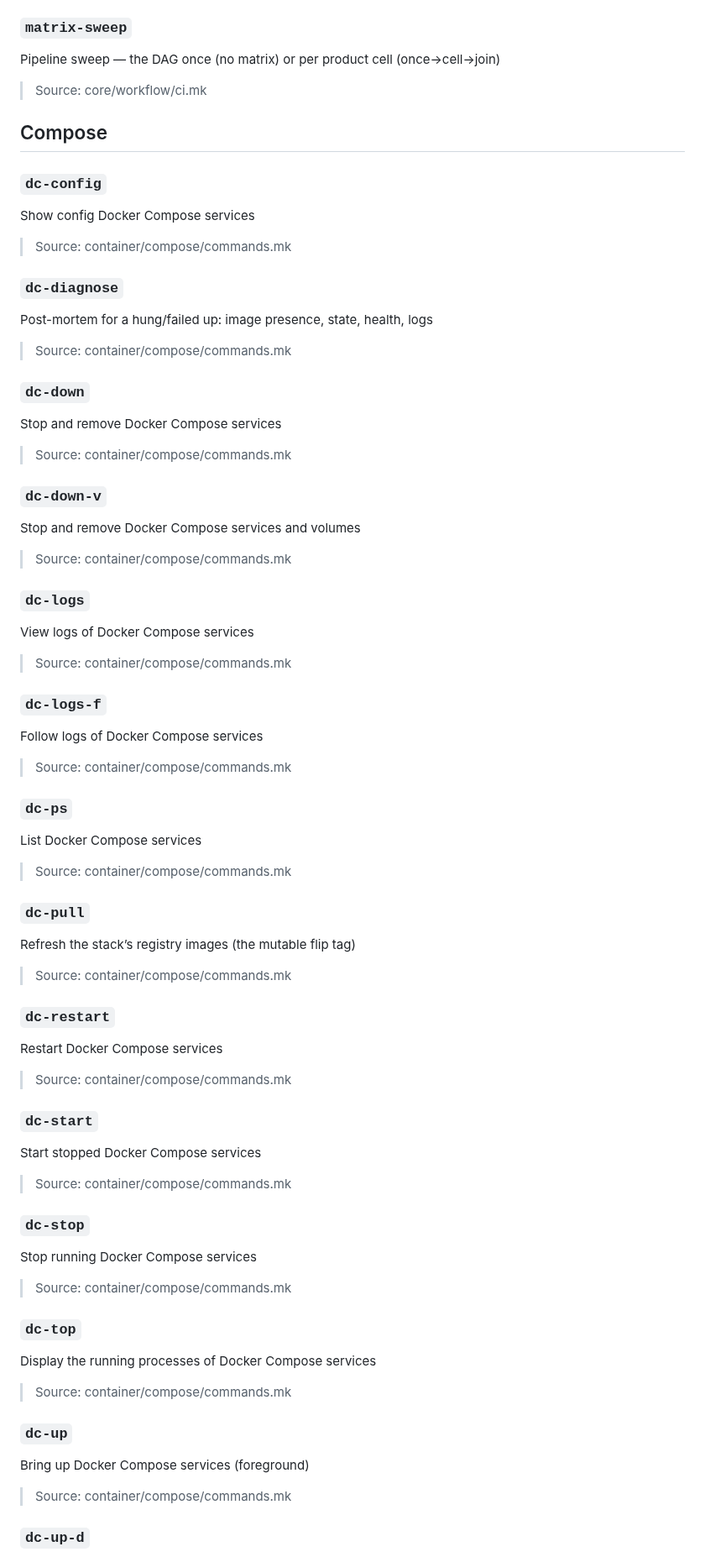
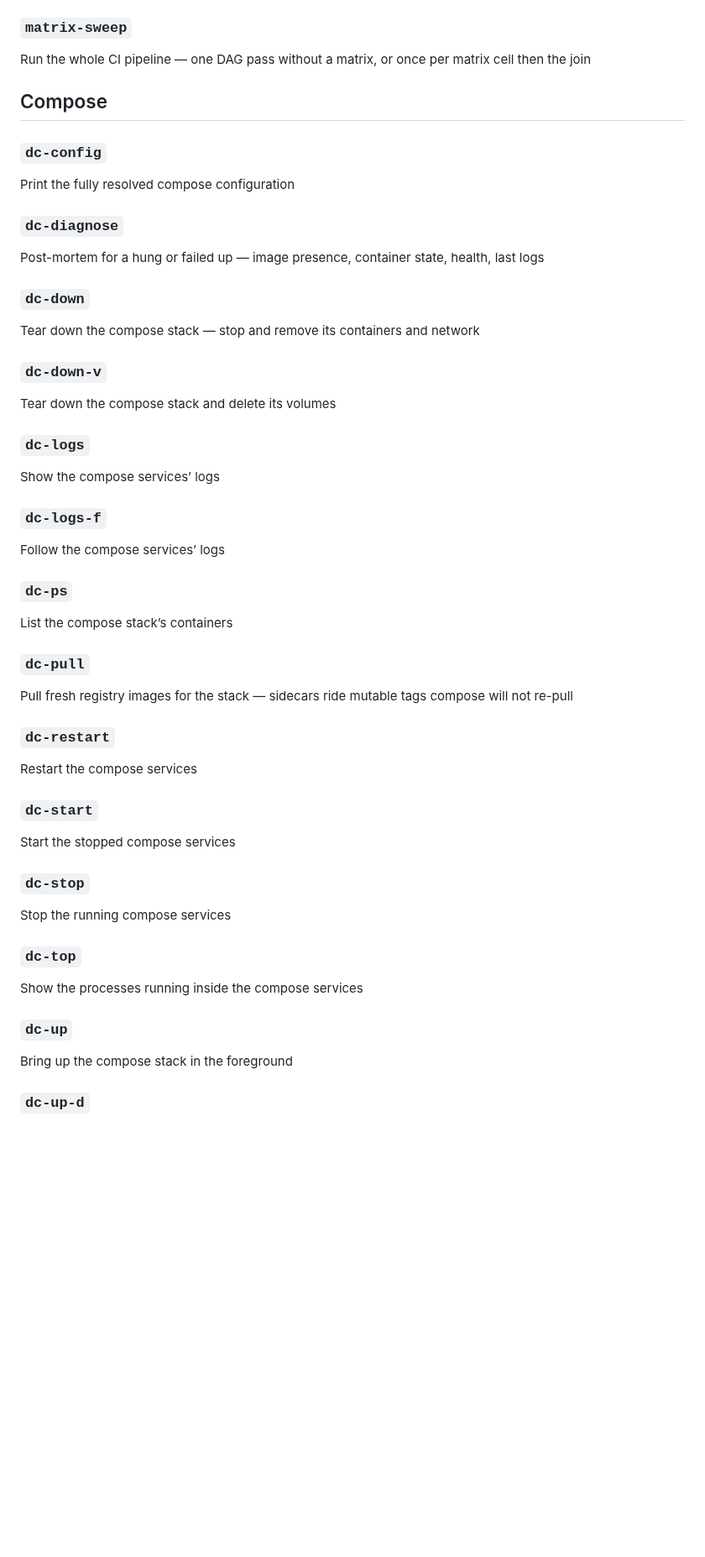
Before and after one commit to projectfile-org/ci, a Markdown page: docs/MAKEFILE.md, the part around one of its changes. Shown at 84% size. Rendered like a GitHub page; blank space fills up the shorter version.

```diff
--- a/docs/MAKEFILE.md
+++ b/docs/MAKEFILE.md
@@ -180,89 +136,61 @@ Sync Git hooks (lefthook) to the committed config (dev machines only)
 
 ### `matrix-sweep`
 
-Pipeline sweep — the DAG once (no matrix) or per product cell (once→cell→join)
-
-> Source: core/workflow/ci.mk
+Run the whole CI pipeline — one DAG pass without a matrix, or once per matrix cell then the join
 
 ## Compose
 
 ### `dc-config`
 
-Show config Docker Compose services
-
-> Source: container/compose/commands.mk
+Print the fully resolved compose configuration
 
 ### `dc-diagnose`
 
-Post-mortem for a hung/failed up: image presence, state, health, logs
-
-> Source: container/compose/commands.mk
+Post-mortem for a hung or failed up — image presence, container state, health, last logs
 
 ### `dc-down`
 
-Stop and remove Docker Compose services
-
-> Source: container/compose/commands.mk
+Tear down the compose stack — stop and remove its containers and network
 
 ### `dc-down-v`
 
-Stop and remove Docker Compose services and volumes
-
-> Source: container/compose/commands.mk
+Tear down the compose stack and delete its volumes
 
 ### `dc-logs`
 
-View logs of Docker Compose services
-
-> Source: container/compose/commands.mk
+Show the compose services’ logs
 
 ### `dc-logs-f`
 
-Follow logs of Docker Compose services
-
-> Source: container/compose/commands.mk
+Follow the compose services’ logs
 
 ### `dc-ps`
 
-List Docker Compose services
-
-> Source: container/compose/commands.mk
+List the compose stack’s containers
 
 ### `dc-pull`
 
-Refresh the stack’s registry images (the mutable flip tag)
-
-> Source: container/compose/commands.mk
+Pull fresh registry images for the stack — sidecars ride mutable tags compose will not re-pull
 
 ### `dc-restart`
 
-Restart Docker Compose services
-
-> Source: container/compose/commands.mk
+Restart the compose services
 
 ### `dc-start`
 
-Start stopped Docker Compose services
-
-> Source: container/compose/commands.mk
+Start the stopped compose services
 
 ### `dc-stop`
 
-Stop running Docker Compose services
-
-> Source: container/compose/commands.mk
+Stop the running compose services
 
 ### `dc-top`
 
-Display the running processes of Docker Compose services
-
-> Source: container/compose/commands.mk
+Show the processes running inside the compose services
 
 ### `dc-up`
 
-Bring up Docker Compose services (foreground)
-
-> Source: container/compose/commands.mk
+Bring up the compose stack in the foreground
 
 ### `dc-up-d`
 
```
Also changed, not shown: other parts of docs/MAKEFILE.md (+90 -183 lines).
